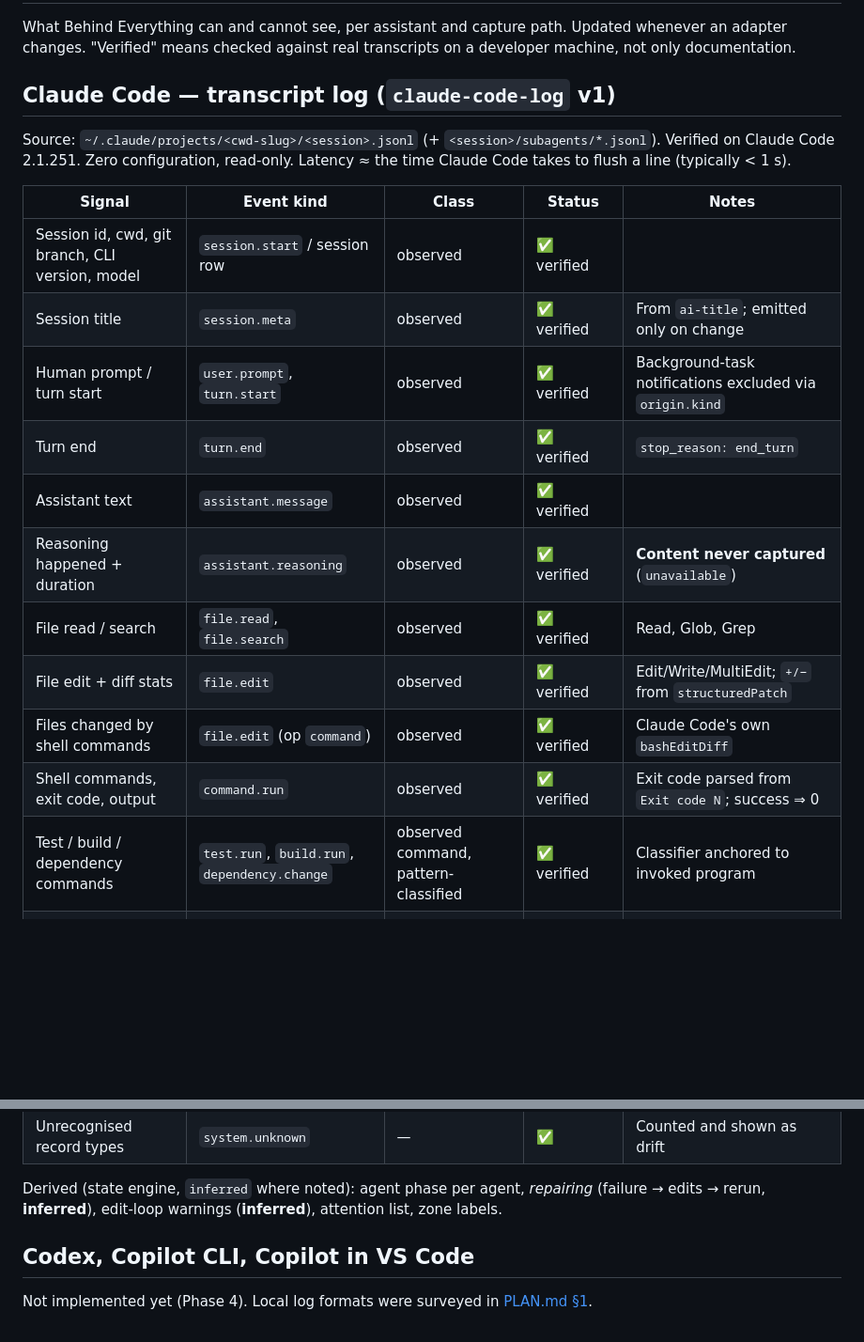
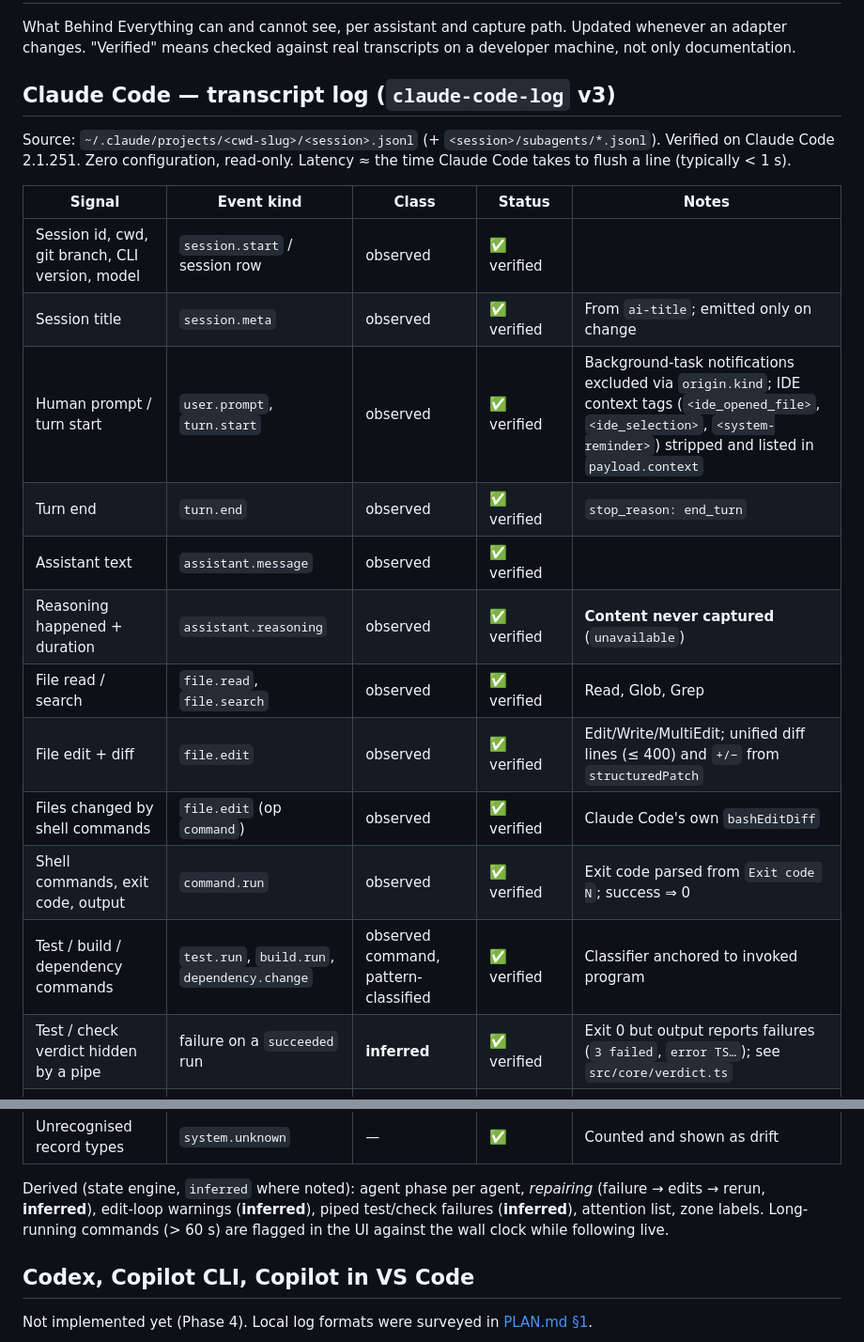
Before and after one commit to Git-me-Harish/Behind_Everything-, a Markdown page: docs/CAPABILITIES.md, 2 parts joined by grey strips. Shown at 94% size. Drawn GitHub-style; blank space fills up the shorter version.

```diff
--- a/docs/CAPABILITIES.md
+++ b/docs/CAPABILITIES.md
@@ -3,7 +3,7 @@
 What Behind Everything can and cannot see, per assistant and capture path. Updated whenever an adapter changes.
 "Verified" means checked against real transcripts on a developer machine, not only documentation.
 
-## Claude Code — transcript log (`claude-code-log` v1)
+## Claude Code — transcript log (`claude-code-log` v3)
 
 Source: `~/.claude/projects/<cwd-slug>/<session>.jsonl` (+ `<session>/subagents/*.jsonl`). Verified on Claude Code 2.1.251.
 Zero configuration, read-only. Latency ≈ the time Claude Code takes to flush a line (typically < 1 s).
@@ -12,15 +12,16 @@ Zero configuration, read-only. Latency ≈ the time Claude Code takes to flush a
 |---|---|---|---|---|
 | Session id, cwd, git branch, CLI version, model | `session.start` / session row | observed | ✅ verified | |
 | Session title | `session.meta` | observed | ✅ verified | From `ai-title`; emitted only on change |
-| Human prompt / turn start | `user.prompt`, `turn.start` | observed | ✅ verified | Background-task notifications excluded via `origin.kind` |
+| Human prompt / turn start | `user.prompt`, `turn.start` | observed | ✅ verified | Background-task notifications excluded via `origin.kind`; IDE context tags (`<ide_opened_file>`, `<ide_selection>`, `<system-reminder>`) stripped and listed in `payload.context` |
 | Turn end | `turn.end` | observed | ✅ verified | `stop_reason: end_turn` |
 | Assistant text | `assistant.message` | observed | ✅ verified | |
 | Reasoning happened + duration | `assistant.reasoning` | observed | ✅ verified | **Content never captured** (`unavailable`) |
 | File read / search | `file.read`, `file.search` | observed | ✅ verified | Read, Glob, Grep |
-| File edit + diff stats | `file.edit` | observed | ✅ verified | Edit/Write/MultiEdit; `+/−` from `structuredPatch` |
+| File edit + diff | `file.edit` | observed | ✅ verified | Edit/Write/MultiEdit; unified diff lines (≤ 400) and `+/−` from `structuredPatch` |
 | Files changed by shell commands | `file.edit` (op `command`) | observed | ✅ verified | Claude Code's own `bashEditDiff` |
 | Shell commands, exit code, output | `command.run` | observed | ✅ verified | Exit code parsed from `Exit code N`; success ⇒ 0 |
 | Test / build / dependency commands | `test.run`, `build.run`, `dependency.change` | observed command, pattern-classified | ✅ verified | Classifier anchored to invoked program |
+| Test / check verdict hidden by a pipe | failure on a `succeeded` run | **inferred** | ✅ verified | Exit 0 but output reports failures (`3 failed`, `error TS…`); see `src/core/verdict.ts` |
 | Plan / todos | `plan.update` | observed | ✅ verified | TodoWrite, TaskCreate/Update, Enter/ExitPlanMode |
 | Question to the user | `user.question` (pending → answered) | observed | ✅ verified | AskUserQuestion |
 | Human approval / any rejection | `permission.decision` | observed | ✅ verified | From `permissionDecision`; routine auto-accepts not emitted |
@@ -34,7 +35,8 @@ Zero configuration, read-only. Latency ≈ the time Claude Code takes to flush a
 | Unrecognised record types | `system.unknown` | — | ✅ | Counted and shown as drift |
 
 Derived (state engine, `inferred` where noted): agent phase per agent, *repairing* (failure → edits → rerun, **inferred**),
-edit-loop warnings (**inferred**), attention list, zone labels.
+edit-loop warnings (**inferred**), piped test/check failures (**inferred**), attention list, zone labels.
+Long-running commands (> 60 s) are flagged in the UI against the wall clock while following live.
 
 ## Codex, Copilot CLI, Copilot in VS Code
 
```
Also changed, not shown: README.md (+43 -12 lines), docs/PLAN.md (+7 -1 lines), docs/images/dark-repair.png (added), docs/images/inspector.png (added), docs/images/overview.png (added), 5 other files.
